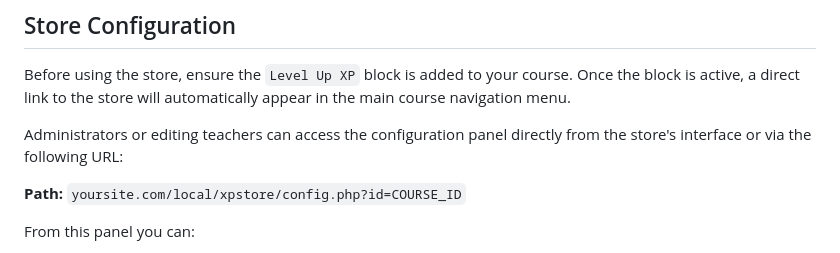
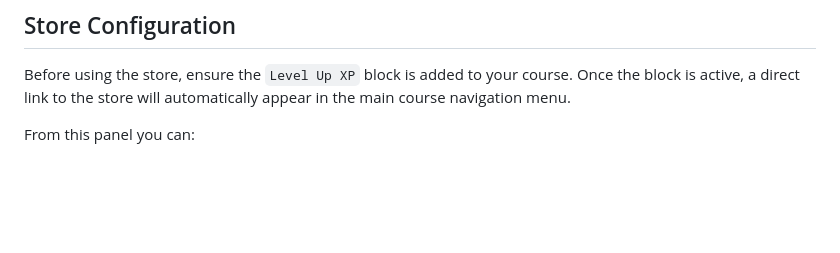
Before and after one commit to yerodigo-cell/moodle-local_xpstore, a Markdown page: README.md, the part around the change. GitHub-like rendering; blank space fills up the shorter version.

```diff
--- a/README.md
+++ b/README.md
@@ -28,9 +28,6 @@ The store allows teachers to configure different types of benefits based on stan
 
 Before using the store, ensure the `Level Up XP` block is added to your course. Once the block is active, a direct link to the store will automatically appear in the main course navigation menu.
 
-Administrators or editing teachers can access the configuration panel directly from the store's interface or via the following URL:
-
-**Path:** `yoursite.com/local/xpstore/config.php?id=COURSE_ID`
 
 From this panel you can:
 
```
